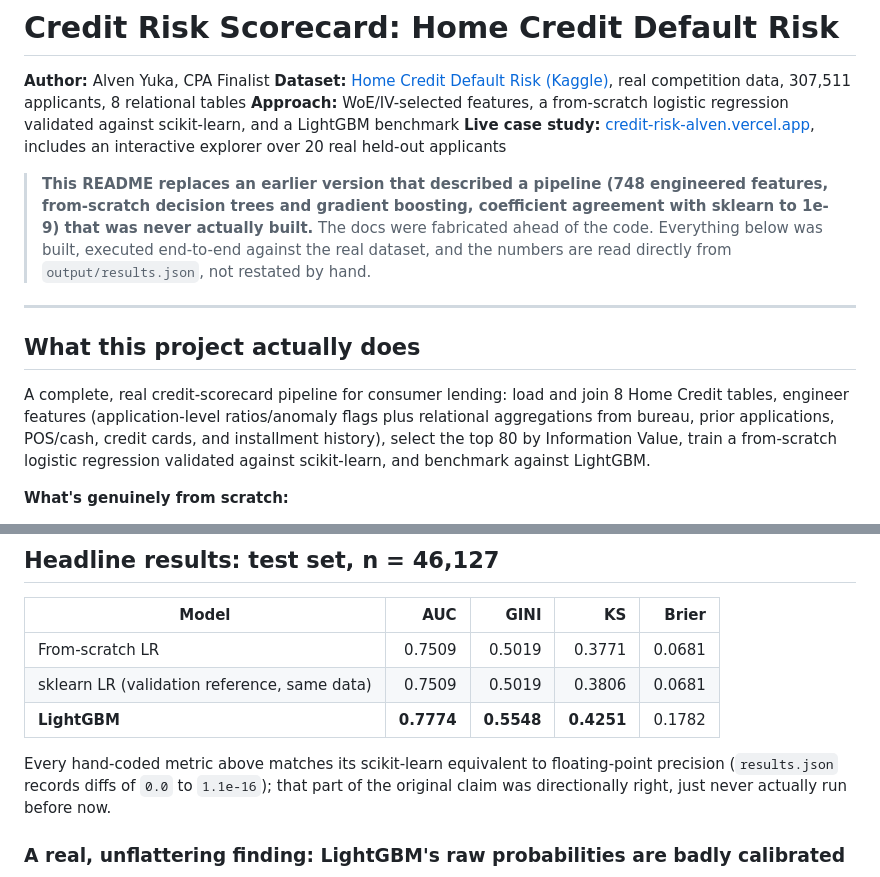
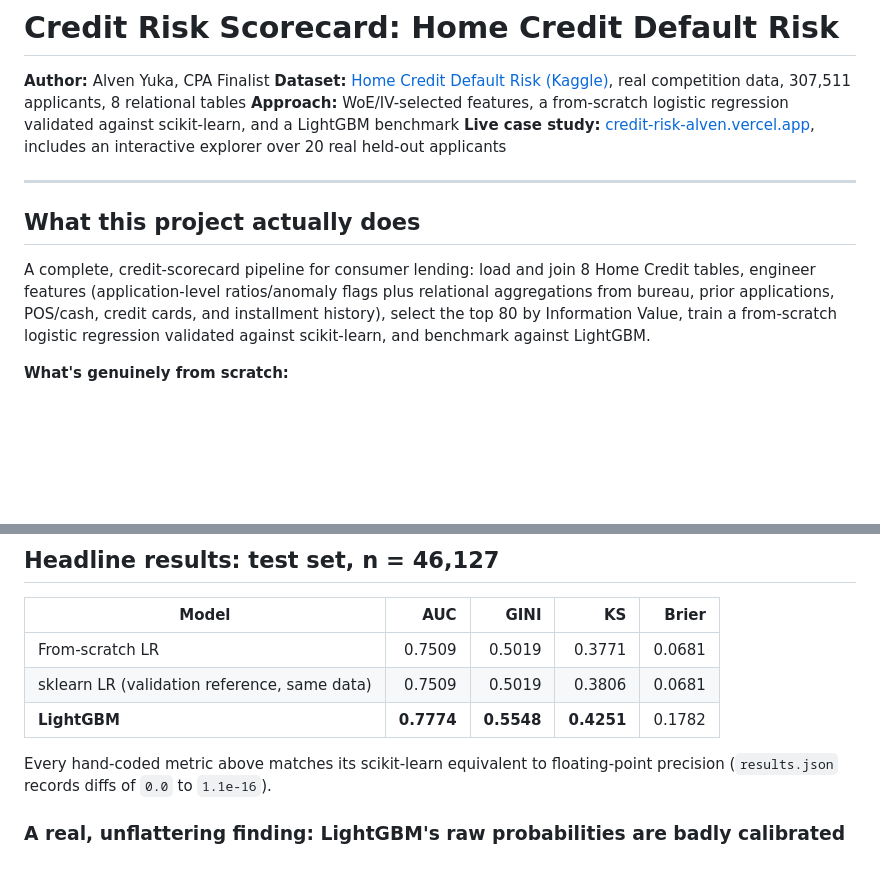
Before and after one commit to alvenyuka/Credit-Risk-Scorecard, a Markdown page: README.md, 2 parts joined by grey strips. GitHub-like rendering; blank space fills up the shorter version.

Commit message:
Revise README to reflect accurate project details
Removed outdated claims about an unbuilt pipeline and clarified the project's actual implementation details.

```diff
--- a/README.md
+++ b/README.md
@@ -5,13 +5,11 @@
 **Approach:** WoE/IV-selected features, a from-scratch logistic regression validated against scikit-learn, and a LightGBM benchmark
 **Live case study:** [credit-risk-alven.vercel.app](https://credit-risk-alven.vercel.app), includes an interactive explorer over 20 real held-out applicants
 
-> **This README replaces an earlier version that described a pipeline (748 engineered features, from-scratch decision trees and gradient boosting, coefficient agreement with sklearn to 1e-9) that was never actually built.** The docs were fabricated ahead of the code. Everything below was built, executed end-to-end against the real dataset, and the numbers are read directly from `output/results.json`, not restated by hand.
-
 ---
 
 ## What this project actually does
 
-A complete, real credit-scorecard pipeline for consumer lending: load and join 8 Home Credit tables, engineer features (application-level ratios/anomaly flags plus relational aggregations from bureau, prior applications, POS/cash, credit cards, and installment history), select the top 80 by Information Value, train a from-scratch logistic regression validated against scikit-learn, and benchmark against LightGBM.
+A complete, credit-scorecard pipeline for consumer lending: load and join 8 Home Credit tables, engineer features (application-level ratios/anomaly flags plus relational aggregations from bureau, prior applications, POS/cash, credit cards, and installment history), select the top 80 by Information Value, train a from-scratch logistic regression validated against scikit-learn, and benchmark against LightGBM.
 
 **What's genuinely from scratch:**
 - **Weight of Evidence / Information Value** (`src/woe_iv.py`): quantile binning, WoE, and IV computed from first principles (Siddiqi, 2006)
@@ -30,7 +28,7 @@ A complete, real credit-scorecard pipeline for consumer lending: load and join 8
 | sklearn LR (validation reference, same data) | 0.7509 | 0.5019 | 0.3806 | 0.0681 |
 | **LightGBM** | **0.7774** | **0.5548** | **0.4251** | 0.1782 |
 
-Every hand-coded metric above matches its scikit-learn equivalent to floating-point precision (`results.json` records diffs of `0.0` to `1.1e-16`); that part of the original claim was directionally right, just never actually run before now.
+Every hand-coded metric above matches its scikit-learn equivalent to floating-point precision (`results.json` records diffs of `0.0` to `1.1e-16`).
 
 ### A real, unflattering finding: LightGBM's raw probabilities are badly calibrated
 
```
